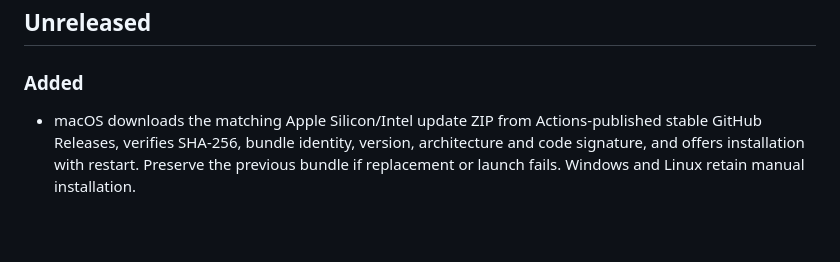
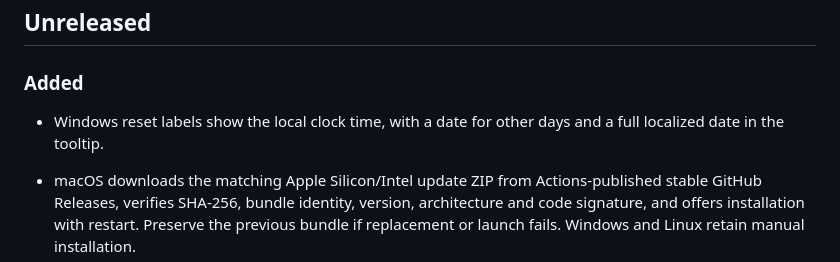
Before and after one commit to PyatkovVK/limits, a Markdown page: CHANGELOG.md, the part around the change. GitHub-like rendering; blank space fills up the shorter version.

```diff
--- a/CHANGELOG.md
+++ b/CHANGELOG.md
@@ -5,6 +5,8 @@ User-visible changes are recorded here. Downloadable packages and publication st
 ## Unreleased
 
 ### Added
+
+- Windows reset labels show the local clock time, with a date for other days and a full localized date in the tooltip.
 
 - macOS downloads the matching Apple Silicon/Intel update ZIP from Actions-published stable GitHub Releases, verifies SHA-256, bundle identity, version, architecture and code signature, and offers installation with restart. Preserve the previous bundle if replacement or launch fails. Windows and Linux retain manual installation.
 - On macOS, distinguish subscriptions connected in Limits from current local Codex / VS Code profiles. Show both together or filter either source, retain selection and mode, reload external sign-in changes, and track additional CODEX_HOME directories without logging them out when removed.
```
Also changed, not shown: README.md (+1 -1 lines), README.ru.md (+1 -1 lines), docs/screenshots/windows-reset-clock-compact.png (added), 8 other files.
